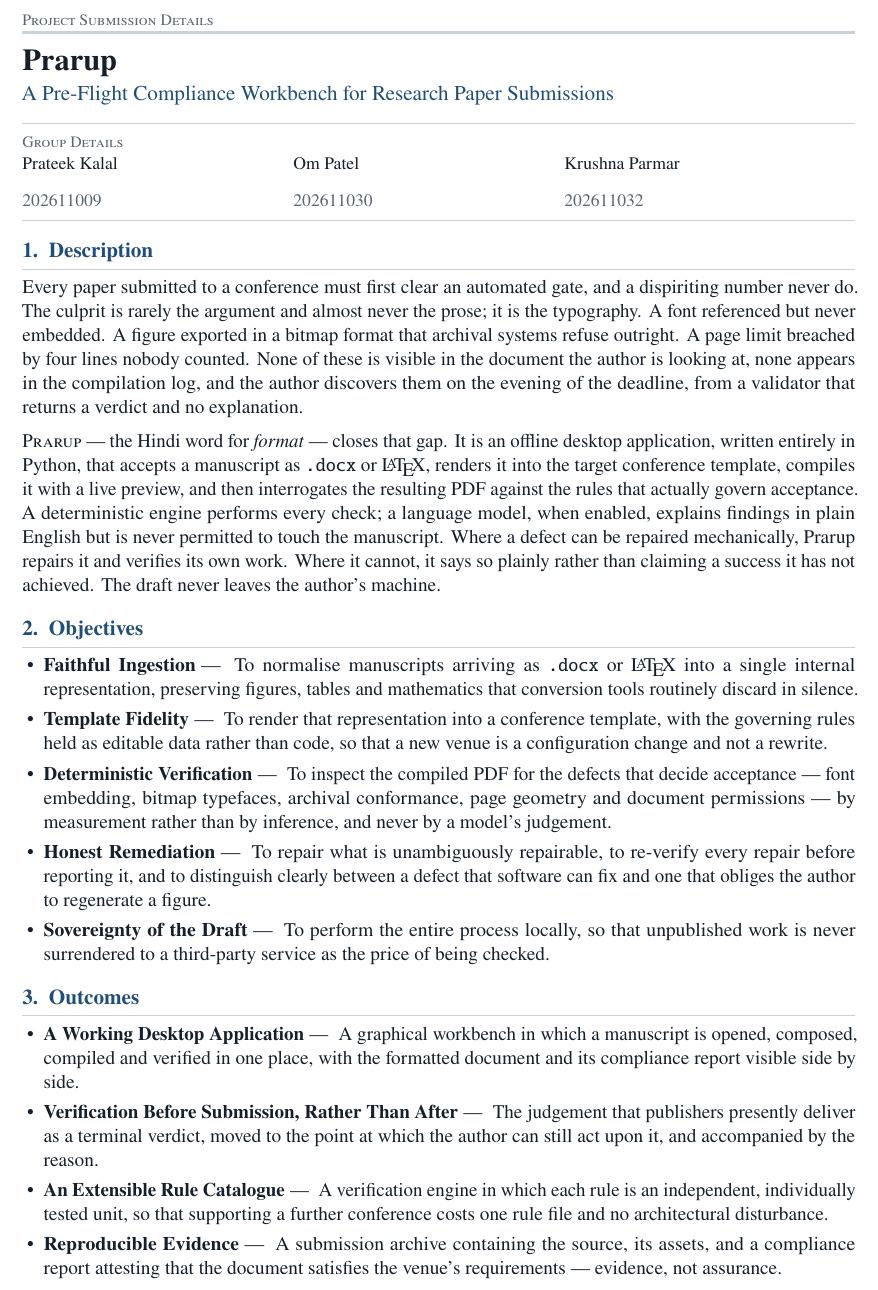
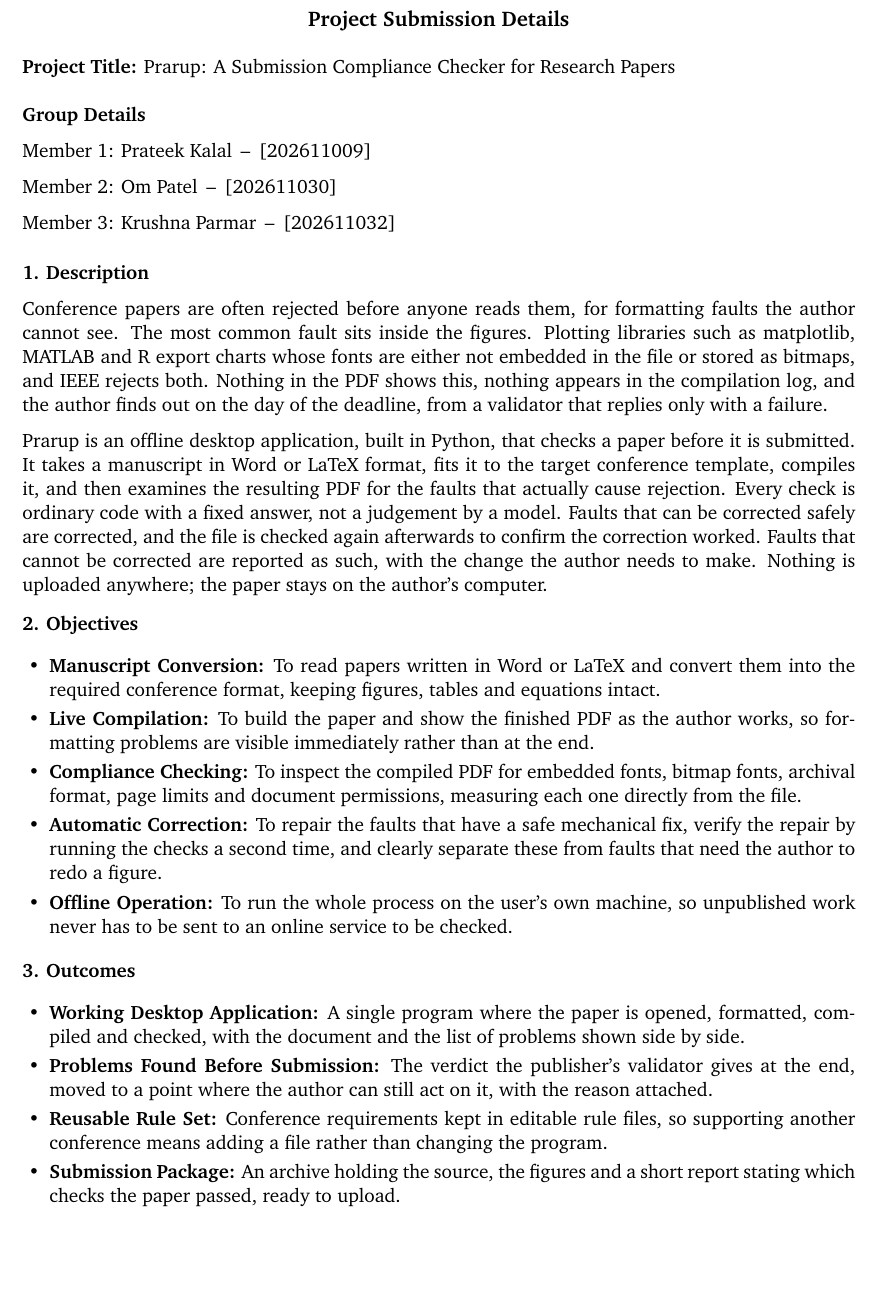
Before and after one commit to Krushna-007/prarup, a LaTeX document (submission/Project_Submission_Detail.tex): part of the page, cut so that both start at the same text, the shorter picture padded with empty space. Compiled offline with pdfLaTeX.

Commit message:
docs: rewrite the submission document in plain language
The first version read as machine-written. The tells were the bold
label followed by a dash in every bullet, abstract nouns standing in
for plain statements, and em dashes throughout, which is the house
style we already decided against.

Rewritten in ordinary English. Named the actual tools, matplotlib,
MATLAB, R, Word, LaTeX, rather than gesturing at categories. Dropped
the accent colour, the rules and the small caps for a plain document
that matches the department's own format.

```diff
--- a/submission/Project_Submission_Detail.tex
+++ b/submission/Project_Submission_Detail.tex
@@ -33,99 +12,91 @@
 
 \begin{document}
-\sloppy
 
-%% ----------------------------------------------------------- masthead
-{\color{muted}\footnotesize\scshape Project Submission Details\par}
-\vspace{3pt}
-{\color{rule}\hrule height 1.6pt}
-\vspace{9pt}
+\begin{center}
+{\large\bfseries Project Submission Details}
+\end{center}
 
-{\LARGE\bfseries Prarup\par}
-\vspace{3pt}
-{\large\color{accent} A Pre-Flight Compliance Workbench for Research Paper Submissions\par}
-\vspace{10pt}
+\vspace{6pt}
 
-{\color{rule}\hrule height 0.5pt}
+\textbf{Project Title:} Prarup: A Submission Compliance Checker for Research Papers
+
 \vspace{7pt}
 
-{\footnotesize\color{muted}\textsc{Group Details}\par}
-\vspace{3pt}
-{\small
-\begin{tabular}{@{}p{0.30\textwidth} p{0.30\textwidth} p{0.30\textwidth}@{}}
-Prateek Kalal & Om Patel & Krushna Parmar \\[1pt]
-{\color{muted}202611009} & {\color{muted}202611030} & {\color{muted}202611032} \\
-\end{tabular}\par}
-\vspace{4pt}
-{\color{rule}\hrule height 0.5pt}
+\textbf{Group Details}
 
-%% ----------------------------------------------------------- body
-\section{Description}
+Member 1: Prateek Kalal \,--\, [202611009]
 
-Every paper submitted to a conference must first clear an automated gate, and a
-dispiriting number never do. The culprit is rarely the argument and almost never
-the prose; it is the typography. A font referenced but never embedded. A figure
-exported in a bitmap format that archival systems refuse outright. A page limit
-breached by four lines nobody counted. None of these is visible in the document
-the author is looking at, none appears in the compilation log, and the author
-discovers them on the evening of the deadline, from a validator that returns a
-verdict and no explanation.
+Member 2: Om Patel \,--\, [202611030]
 
-\medskip
-\textsc{Prarup} \textemdash\ the Hindi word for \emph{format} \textemdash\ closes
-that gap. It is an offline desktop application, written entirely in Python, that
-accepts a manuscript as \texttt{.docx} or \LaTeX{}, renders it into the target
-conference template, compiles it with a live preview, and then interrogates the
-resulting PDF against the rules that actually govern acceptance. A deterministic
-engine performs every check; a language model, when enabled, explains findings in
-plain English but is never permitted to touch the manuscript. Where a defect can
-be repaired mechanically, Prarup repairs it and verifies its own work. Where it
-cannot, it says so plainly rather than claiming a success it has not achieved.
-The draft never leaves the author's machine.
+Member 3: Krushna Parmar \,--\, [202611032]
 
-\section{Objectives}
+\vspace{8pt}
 
-\begin{itemize}[leftmargin=1.1em,itemsep=3.5pt,topsep=3pt,parsep=0pt]
-  \item \lead{Faithful Ingestion} To normalise manuscripts arriving as \texttt{.docx}
-        or \LaTeX{} into a single internal representation, preserving figures,
-        tables and mathematics that conversion tools routinely discard in silence.
+\textbf{1. Description}
 
-  \item \lead{Template Fidelity} To render that representation into a conference
-        template, with the governing rules held as editable data rather than code,
-        so that a new venue is a configuration change and not a rewrite.
+Conference papers are often rejected before anyone reads them, for formatting
+faults the author cannot see. The most common fault sits inside the figures.
+Plotting libraries such as matplotlib, MATLAB and R export charts whose fonts
+are either not embedded in the file or stored as bitmaps, and IEEE rejects
+both. Nothing in the PDF shows this, nothing appears in the compilation log,
+and the author finds out on the day of the deadline, from a validator that
+replies only with a failure.
 
-  \item \lead{Deterministic Verification} To inspect the compiled PDF for the defects
-        that decide acceptance \textemdash\ font embedding, bitmap typefaces, archival
-        conformance, page geometry and document permissions \textemdash\ by measurement
-        rather than by inference, and never by a model's judgement.
+Prarup is an offline desktop application, built in Python, that checks a paper
+before it is submitted. It takes a manuscript in Word or LaTeX format, fits it
+to the target conference template, compiles it, and then examines the resulting
+PDF for the faults that actually cause rejection. Every check is ordinary code
+with a fixed answer, not a judgement by a model. Faults that can be corrected
+safely are corrected, and the file is checked again afterwards to confirm the
+correction worked. Faults that cannot be corrected are reported as such, with
+the change the author needs to make. Nothing is uploaded anywhere; the paper
+stays on the author's computer.
 
-  \item \lead{Honest Remediation} To repair what is unambiguously repairable, to
-        re-verify every repair before reporting it, and to distinguish clearly
-        between a defect that software can fix and one that obliges the author to
-        regenerate a figure.
+\vspace{2pt}
 
-  \item \lead{Sovereignty of the Draft} To perform the entire process locally, so that
-        unpublished work is never surrendered to a third-party service as the price
-        of being checked.
+\textbf{2. Objectives}
+
+\begin{itemize}
+  \item \textbf{Manuscript Conversion:} To read papers written in Word or LaTeX
+  and convert them into the required conference format, keeping figures, tables
+  and equations intact.
+
+  \item \textbf{Live Compilation:} To build the paper and show the finished PDF
+  as the author works, so formatting problems are visible immediately rather
+  than at the end.
+
+  \item \textbf{Compliance Checking:} To inspect the compiled PDF for embedded
+  fonts, bitmap fonts, archival format, page limits and document permissions,
+  measuring each one directly from the file.
+
+  \item \textbf{Automatic Correction:} To repair the faults that have a safe
+  mechanical fix, verify the repair by running the checks a second time, and
+  clearly separate these from faults that need the author to redo a figure.
+
+  \item \textbf{Offline Operation:} To run the whole process on the user's own
+  machine, so unpublished work never has to be sent to an online service to be
+  checked.
 \end{itemize}
 
-\section{Outcomes}
+\vspace{2pt}
 
-\begin{itemize}[leftmargin=1.1em,itemsep=3.5pt,topsep=3pt,parsep=0pt]
-  \item \lead{A Working Desktop Application} A graphical workbench in which a manuscript
-        is opened, composed, compiled and verified in one place, with the formatted
-        document and its compliance report visible side by side.
+\textbf{3. Outcomes}
 
-  \item \lead{Verification Before Submission, Rather Than After} The judgement that
-        publishers presently deliver as a terminal verdict, moved to the point at
-        which the author can still act upon it, and accompanied by the reason.
+\begin{itemize}
+  \item \textbf{Working Desktop Application:} A single program where the paper
+  is opened, formatted, compiled and checked, with the document and the list of
+  problems shown side by side.
 
-  \item \lead{An Extensible Rule Catalogue} A verification engine in which each rule is
-        an independent, individually tested unit, so that supporting a further
-        conference costs one rule file and no architectural disturbance.
+  \item \textbf{Problems Found Before Submission:} The verdict the publisher's
+  validator gives at the end, moved to a point where the author can still act on
+  it, with the reason attached.
 
-  \item \lead{Reproducible Evidence} A submission archive containing the source, its
-        assets, and a compliance report attesting that the document satisfies the
-        venue's requirements \textemdash\ evidence, not assurance.
+  \item \textbf{Reusable Rule Set:} Conference requirements kept in editable
+  rule files, so supporting another conference means adding a file rather than
+  changing the program.
+
+  \item \textbf{Submission Package:} An archive holding the source, the figures
+  and a short report stating which checks the paper passed, ready to upload.
 \end{itemize}
 
 \end{document}
```
Also changed, not shown: submission/Project_Submission_Detail.pdf, submission/Project_Submission_Detail.tex (31 more changed lines).
